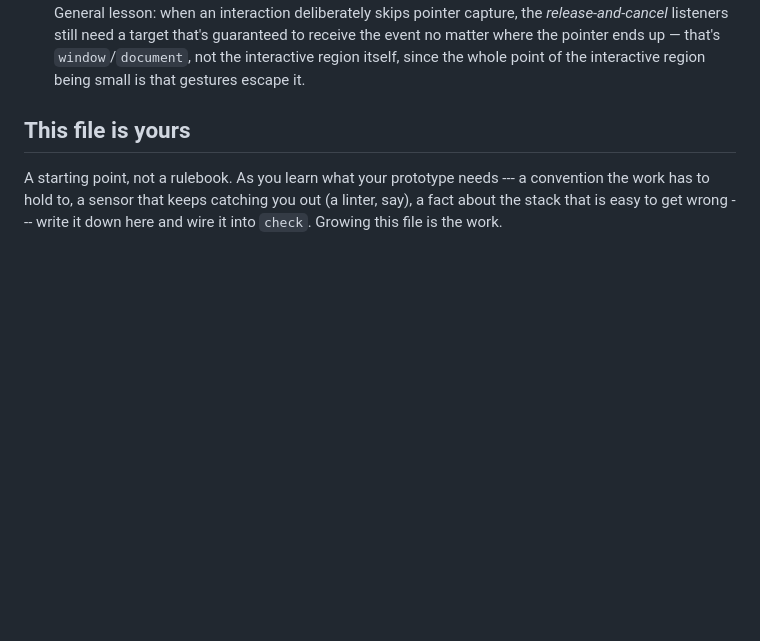
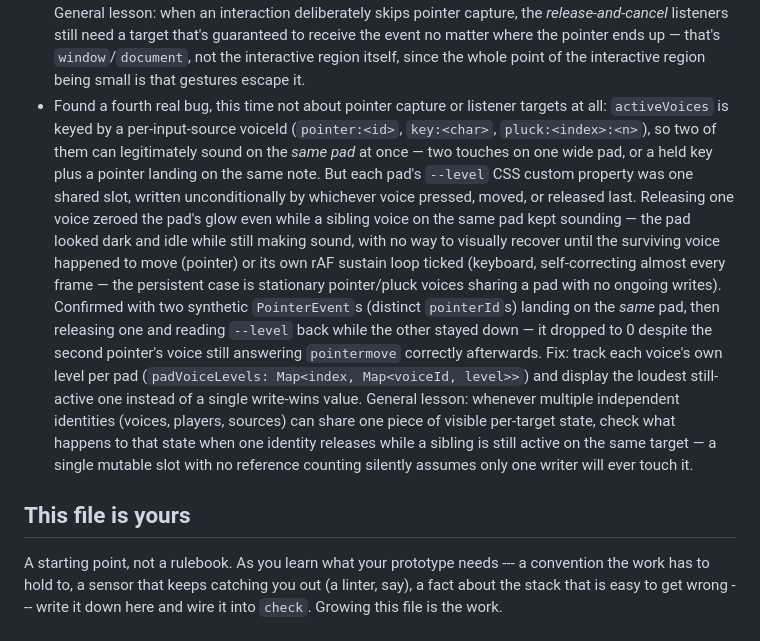
Before and after one commit to comp4020-agentic-coding-studio/comp4020-crit4-dachi, a Markdown page: CLAUDE.md, the part around the change. GitHub-like rendering; blank space fills up the shorter version.

Commit message:
CLAUDE.md: record the shared-pad-level bug and its fix

```diff
--- a/CLAUDE.md
+++ b/CLAUDE.md
@@ -139,6 +139,31 @@ say what they are for.
   to receive the event no matter where the pointer ends up — that's
   `window`/`document`, not the interactive region itself, since the whole
   point of the interactive region being small is that gestures escape it.
+- Found a fourth real bug, this time not about pointer capture or listener
+  targets at all: `activeVoices` is keyed by a per-input-source voiceId
+  (`pointer:<id>`, `key:<char>`, `pluck:<index>:<n>`), so two of them can
+  legitimately sound on the *same pad* at once — two touches on one wide
+  pad, or a held key plus a pointer landing on the same note. But each
+  pad's `--level` CSS custom property was one shared slot, written
+  unconditionally by whichever voice pressed, moved, or released last.
+  Releasing one voice zeroed the pad's glow even while a sibling voice on
+  the same pad kept sounding — the pad looked dark and idle while still
+  making sound, with no way to visually recover until the surviving voice
+  happened to move (pointer) or its own rAF sustain loop ticked (keyboard,
+  self-correcting almost every frame — the persistent case is stationary
+  pointer/pluck voices sharing a pad with no ongoing writes). Confirmed
+  with two synthetic `PointerEvent`s (distinct `pointerId`s) landing on
+  the *same* pad, then releasing one and reading `--level` back while the
+  other stayed down — it dropped to 0 despite the second pointer's voice
+  still answering `pointermove` correctly afterwards. Fix: track each
+  voice's own level per pad (`padVoiceLevels: Map<index, Map<voiceId,
+  level>>`) and display the loudest still-active one instead of a single
+  write-wins value. General lesson: whenever multiple independent
+  identities (voices, players, sources) can share one piece of visible
+  per-target state, check what happens to that state when one identity
+  releases while a sibling is still active on the same target — a single
+  mutable slot with no reference counting silently assumes only one
+  writer will ever touch it.
 
 ## This file is yours
 
```
